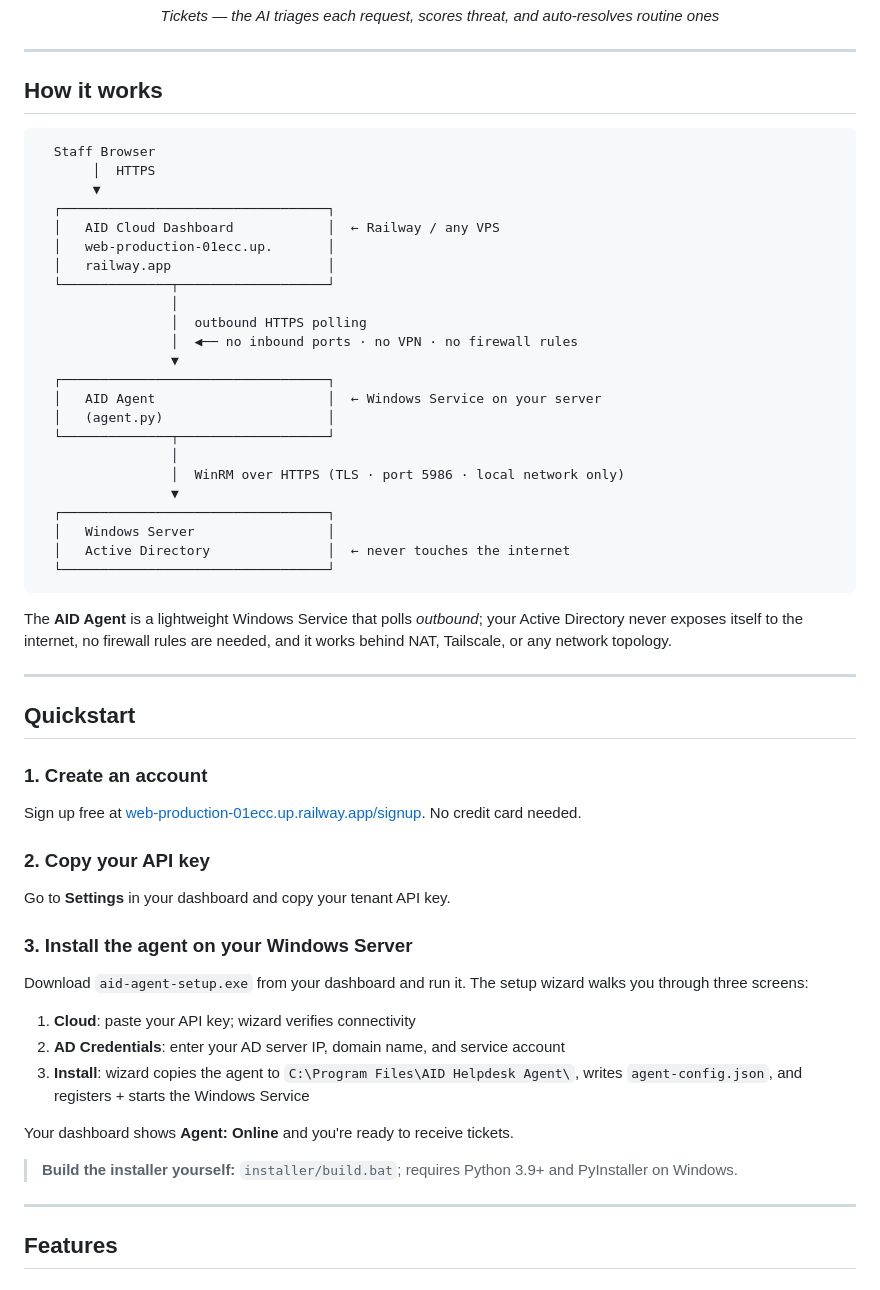
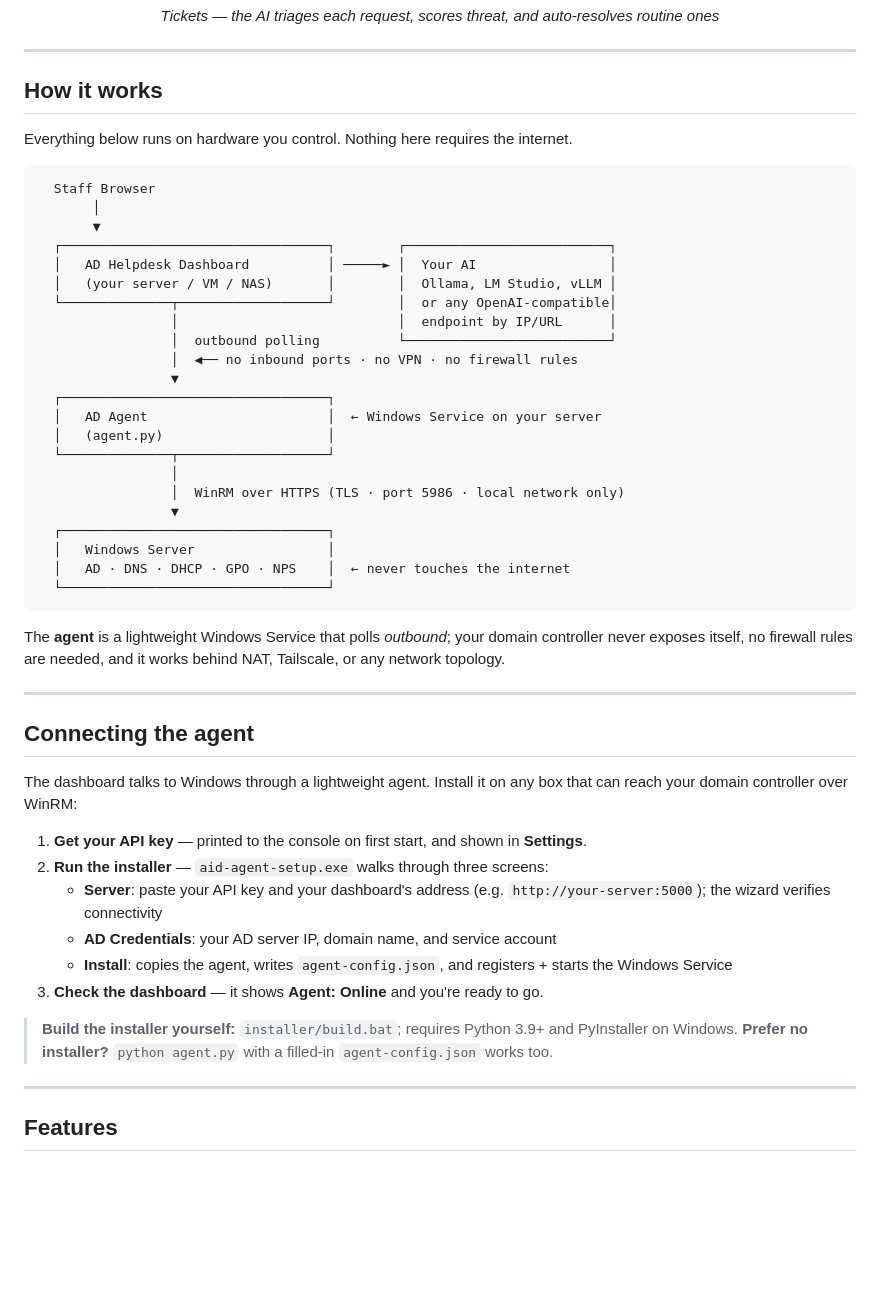
Before and after one commit to lachydotmcg/ad-helpdesk, a Markdown page: README.md, the part around one of its changes. GitHub-like rendering; blank space fills up the shorter version.

````diff
--- a/README.md
+++ b/README.md
@@ -71,21 +77,22 @@ See **[SELF_HOSTING_LOCAL.md](SELF_HOSTING_LOCAL.md)** for the 3-step quickstart
 
 ## How it works
 
+Everything below runs on hardware you control. Nothing here requires the internet.
+
 ```
   Staff Browser
-       │  HTTPS
+       │
        ▼
-  ┌──────────────────────────────────┐
-  │   AID Cloud Dashboard            │  ← Railway / any VPS
-  │   web-production-01ecc.up.       │
-  │   railway.app                    │
-  └──────────────┬───────────────────┘
-                 │
-                 │  outbound HTTPS polling
+  ┌──────────────────────────────────┐        ┌──────────────────────────┐
+  │   AD Helpdesk Dashboard          │ ─────► │  Your AI                 │
+  │   (your server / VM / NAS)       │        │  Ollama, LM Studio, vLLM │
+  └──────────────┬───────────────────┘        │  or any OpenAI-compatible│
+                 │                            │  endpoint by IP/URL      │
+                 │  outbound polling          └──────────────────────────┘
                  │  ◀── no inbound ports · no VPN · no firewall rules
                  ▼
   ┌──────────────────────────────────┐
-  │   AID Agent                      │  ← Windows Service on your server
+  │   AD Agent                       │  ← Windows Service on your server
   │   (agent.py)                     │
   └──────────────┬───────────────────┘
                  │
@@ -93,35 +100,27 @@ See **[SELF_HOSTING_LOCAL.md](SELF_HOSTING_LOCAL.md)** for the 3-step quickstart
                  ▼
   ┌──────────────────────────────────┐
   │   Windows Server                 │
-  │   Active Directory               │  ← never touches the internet
+  │   AD · DNS · DHCP · GPO · NPS    │  ← never touches the internet
   └──────────────────────────────────┘
 ```
 
-The **AID Agent** is a lightweight Windows Service that polls *outbound*; your Active Directory never exposes itself to the internet, no firewall rules are needed, and it works behind NAT, Tailscale, or any network topology.
+The **agent** is a lightweight Windows Service that polls *outbound*; your domain controller never exposes itself, no firewall rules are needed, and it works behind NAT, Tailscale, or any network topology.
 
 ---
 
-## Quickstart
+## Connecting the agent
 
-### 1. Create an account
+The dashboard talks to Windows through a lightweight agent. Install it on any box that can reach your domain controller over WinRM:
 
-Sign up free at [web-production-01ecc.up.railway.app/signup](https://aidhelpdesk-bba430f79b62.herokuapp.com). No credit card needed.
-
-### 2. Copy your API key
-
-Go to **Settings** in your dashboard and copy your tenant API key.
-
-### 3. Install the agent on your Windows Server
-
-Download `aid-agent-setup.exe` from your dashboard and run it. The setup wizard walks you through three screens:
-
-1. **Cloud**: paste your API key; wizard verifies connectivity
-2. **AD Credentials**: enter your AD server IP, domain name, and service account
-3. **Install**: wizard copies the agent to `C:\Program Files\AID Helpdesk Agent\`, writes `agent-config.json`, and registers + starts the Windows Service
-
-Your dashboard shows **Agent: Online** and you're ready to receive tickets.
+1. **Get your API key** &mdash; printed to the console on first start, and shown in **Settings**.
+2. **Run the installer** &mdash; `aid-agent-setup.exe` walks through three screens:
+   - **Server**: paste your API key and your dashboard's address (e.g. `http://your-server:5000`); the wizard verifies connectivity
+   - **AD Credentials**: your AD server IP, domain name, and service account
+   - **Install**: copies the agent, writes `agent-config.json`, and registers + starts the Windows Service
+3. **Check the dashboard** &mdash; it shows **Agent: Online** and you're ready to go.
 
 > **Build the installer yourself:** `installer/build.bat`; requires Python 3.9+ and PyInstaller on Windows.
+> **Prefer no installer?** `python agent.py` with a filled-in `agent-config.json` works too.
 
 ---
 
````
Also changed, not shown: other parts of README.md (+62 -58 lines).
